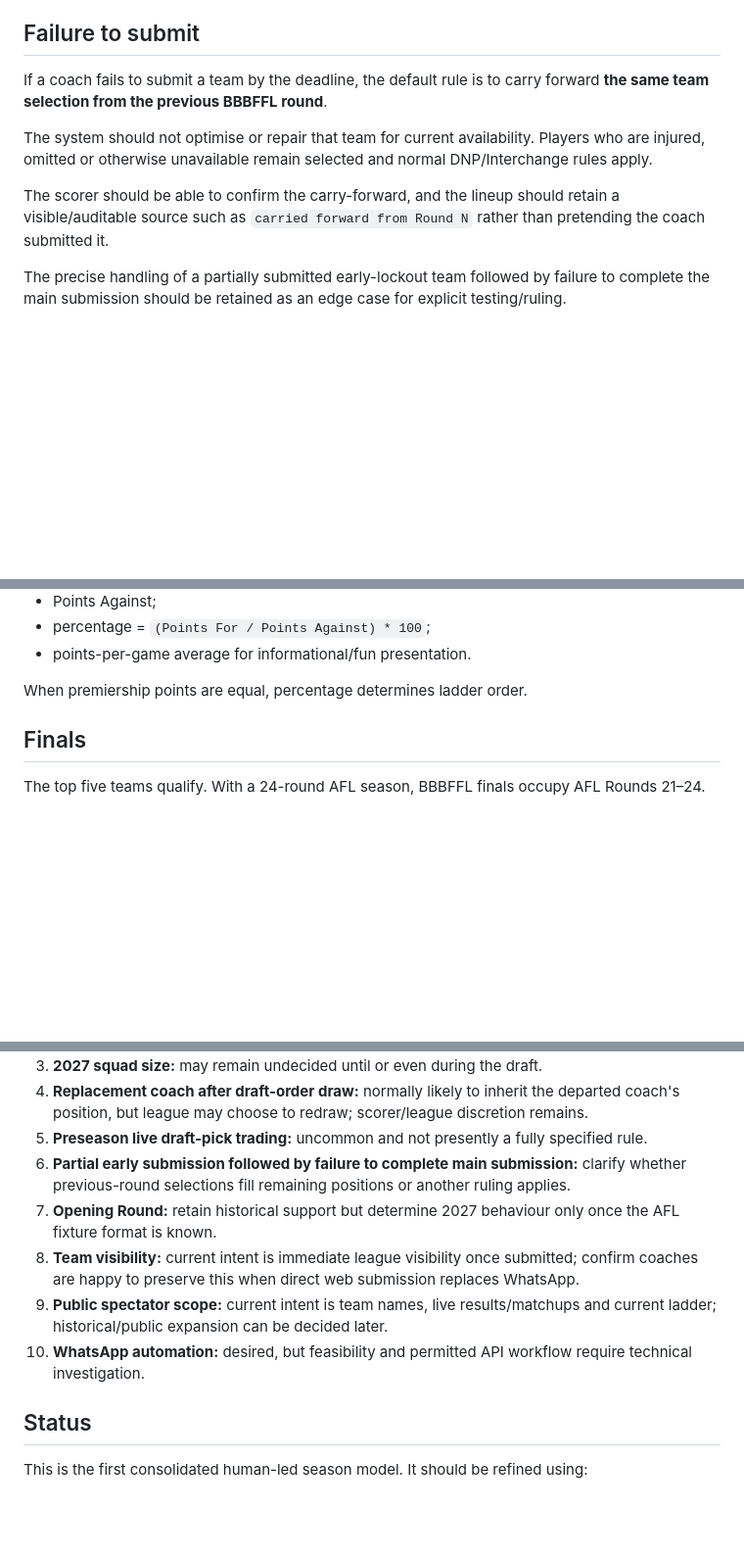
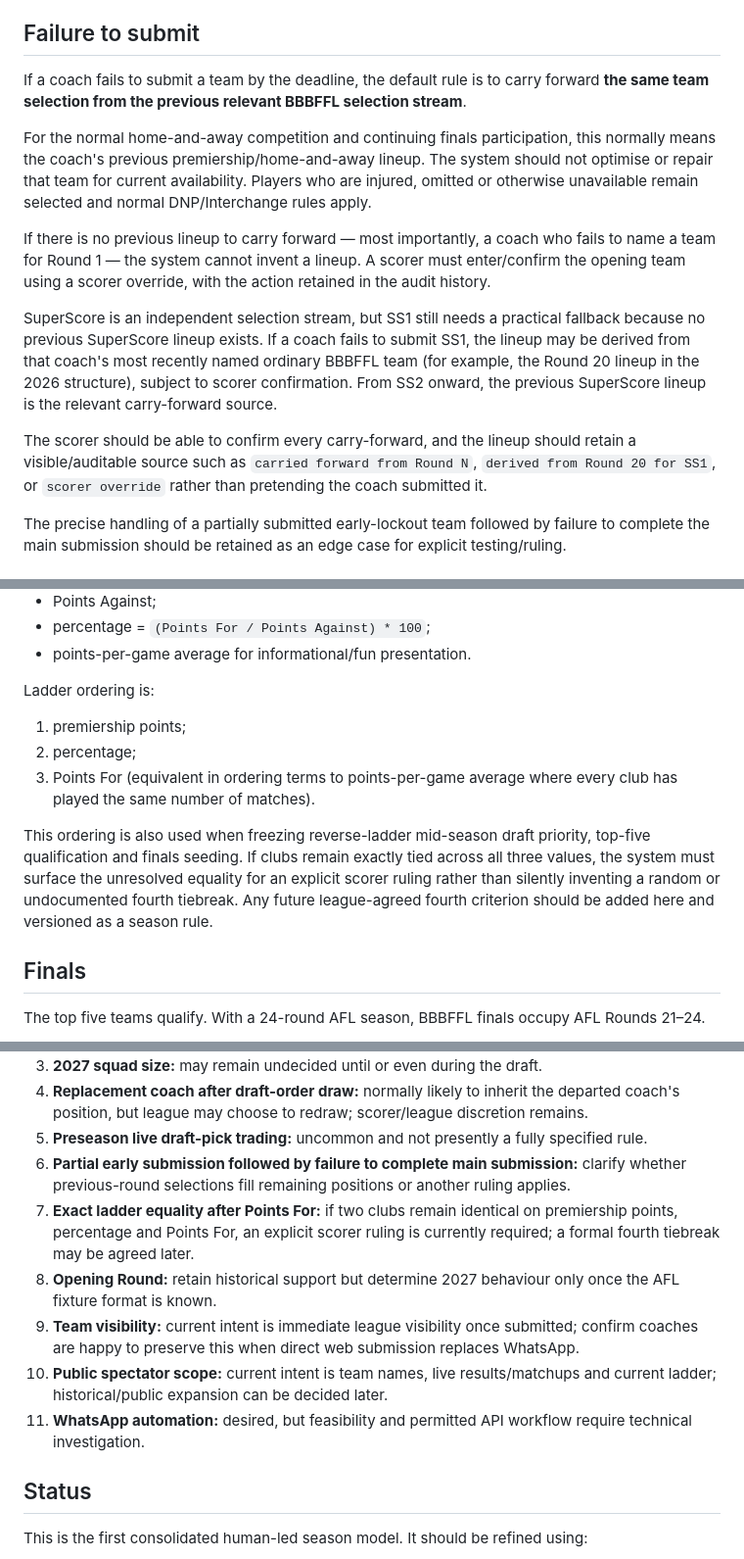
Before and after one commit to JustPlausible/BBBFFL_Scoring, a Markdown page: docs/plans/2027-season-model.md, 3 parts joined by grey strips. Shown at 98% size. GitHub-like rendering; blank space fills up the shorter version.

Commit message:
docs: resolve season model review clarifications

```diff
--- a/docs/plans/2027-season-model.md
+++ b/docs/plans/2027-season-model.md
@@ -257,11 +257,15 @@ Authorised scorer/admin intervention remains possible after lockout and is treat
 
 ## Failure to submit
 
-If a coach fails to submit a team by the deadline, the default rule is to carry forward **the same team selection from the previous BBBFFL round**.
+If a coach fails to submit a team by the deadline, the default rule is to carry forward **the same team selection from the previous relevant BBBFFL selection stream**.
 
-The system should not optimise or repair that team for current availability. Players who are injured, omitted or otherwise unavailable remain selected and normal DNP/Interchange rules apply.
+For the normal home-and-away competition and continuing finals participation, this normally means the coach's previous premiership/home-and-away lineup. The system should not optimise or repair that team for current availability. Players who are injured, omitted or otherwise unavailable remain selected and normal DNP/Interchange rules apply.
 
-The scorer should be able to confirm the carry-forward, and the lineup should retain a visible/auditable source such as `carried forward from Round N` rather than pretending the coach submitted it.
+If there is no previous lineup to carry forward — most importantly, a coach who fails to name a team for Round 1 — the system cannot invent a lineup. A scorer must enter/confirm the opening team using a scorer override, with the action retained in the audit history.
+
+SuperScore is an independent selection stream, but SS1 still needs a practical fallback because no previous SuperScore lineup exists. If a coach fails to submit SS1, the lineup may be derived from that coach's most recently named ordinary BBBFFL team (for example, the Round 20 lineup in the 2026 structure), subject to scorer confirmation. From SS2 onward, the previous SuperScore lineup is the relevant carry-forward source.
+
+The scorer should be able to confirm every carry-forward, and the lineup should retain a visible/auditable source such as `carried forward from Round N`, `derived from Round 20 for SS1`, or `scorer override` rather than pretending the coach submitted it.
 
 The precise handling of a partially submitted early-lockout team followed by failure to complete the main submission should be retained as an edge case for explicit testing/ruling.
 
@@ -330,7 +334,13 @@ The ladder retains:
 - percentage = `(Points For / Points Against) * 100`;
 - points-per-game average for informational/fun presentation.
 
-When premiership points are equal, percentage determines ladder order.
+Ladder ordering is:
+
+1. premiership points;
+2. percentage;
+3. Points For (equivalent in ordering terms to points-per-game average where every club has played the same number of matches).
+
+This ordering is also used when freezing reverse-ladder mid-season draft priority, top-five qualification and finals seeding. If clubs remain exactly tied across all three values, the system must surface the unresolved equality for an explicit scorer ruling rather than silently inventing a random or undocumented fourth tiebreak. Any future league-agreed fourth criterion should be added here and versioned as a season rule.
 
 ## Finals
 
@@ -646,10 +674,11 @@ The following should not be silently invented by implementation tools:
 4. **Replacement coach after draft-order draw:** normally likely to inherit the departed coach's position, but league may choose to redraw; scorer/league discretion remains.
 5. **Preseason live draft-pick trading:** uncommon and not presently a fully specified rule.
 6. **Partial early submission followed by failure to complete main submission:** clarify whether previous-round selections fill remaining positions or another ruling applies.
-7. **Opening Round:** retain historical support but determine 2027 behaviour only once the AFL fixture format is known.
-8. **Team visibility:** current intent is immediate league visibility once submitted; confirm coaches are happy to preserve this when direct web submission replaces WhatsApp.
-9. **Public spectator scope:** current intent is team names, live results/matchups and current ladder; historical/public expansion can be decided later.
-10. **WhatsApp automation:** desired, but feasibility and permitted API workflow require technical investigation.
+7. **Exact ladder equality after Points For:** if two clubs remain identical on premiership points, percentage and Points For, an explicit scorer ruling is currently required; a formal fourth tiebreak may be agreed later.
+8. **Opening Round:** retain historical support but determine 2027 behaviour only once the AFL fixture format is known.
+9. **Team visibility:** current intent is immediate league visibility once submitted; confirm coaches are happy to preserve this when direct web submission replaces WhatsApp.
+10. **Public spectator scope:** current intent is team names, live results/matchups and current ladder; historical/public expansion can be decided later.
+11. **WhatsApp automation:** desired, but feasibility and permitted API workflow require technical investigation.
 
 ## Status
 
```
Also changed, not shown: other parts of docs/plans/2027-season-model.md (+21 -3 lines).
